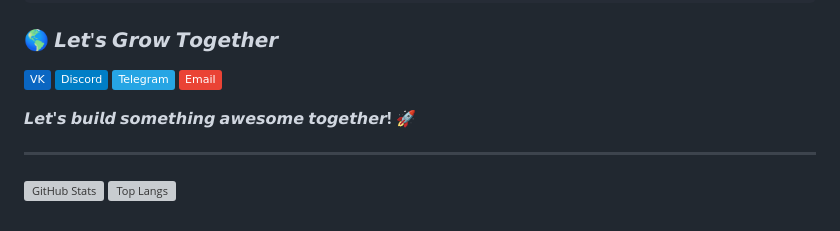
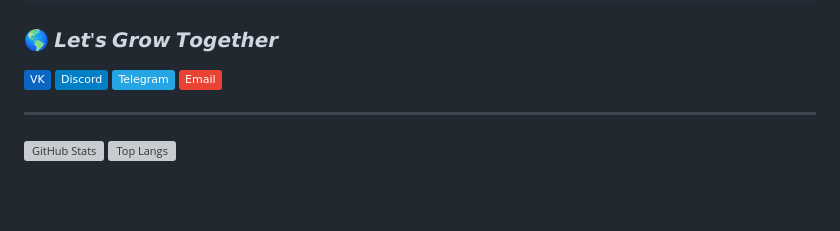
Before and after one commit to topanim/topanim, a Markdown page: README.md, the part around the change. Rendered like a GitHub page; badges without logos; blank space fills up the shorter version; grey boxes are pictures that could not be loaded.

```diff
--- a/README.md
+++ b/README.md
@@ -48,8 +48,6 @@ object GreenDev {
 [![Telegram](https://img.shields.io/badge/-Telegram-26A5E4?logo=telegram&logoColor=white)](https://t.me/whatrushik)
 [![Email](https://img.shields.io/badge/-Email-EA4335?logo=gmail&logoColor=white)](mailto:gorogannisan641@gmail.com)
 
-**𝙇𝙚𝙩'𝙨 𝙗𝙪𝙞𝙡𝙙 𝙨𝙤𝙢𝙚𝙩𝙝𝙞𝙣𝙜 𝙖𝙬𝙚𝙨𝙤𝙢𝙚 𝙩𝙤𝙜𝙚𝙩𝙝𝙚𝙧!** 🚀
-
 ---
 
 [![GitHub Stats](https://github-readme-stats.vercel.app/api?username=topanim&show_icons=true&theme=vue-dark&bg_color=22543D&title_color=8BC34A&icon_color=4CAF50)](https://github.com/yourname)
```
